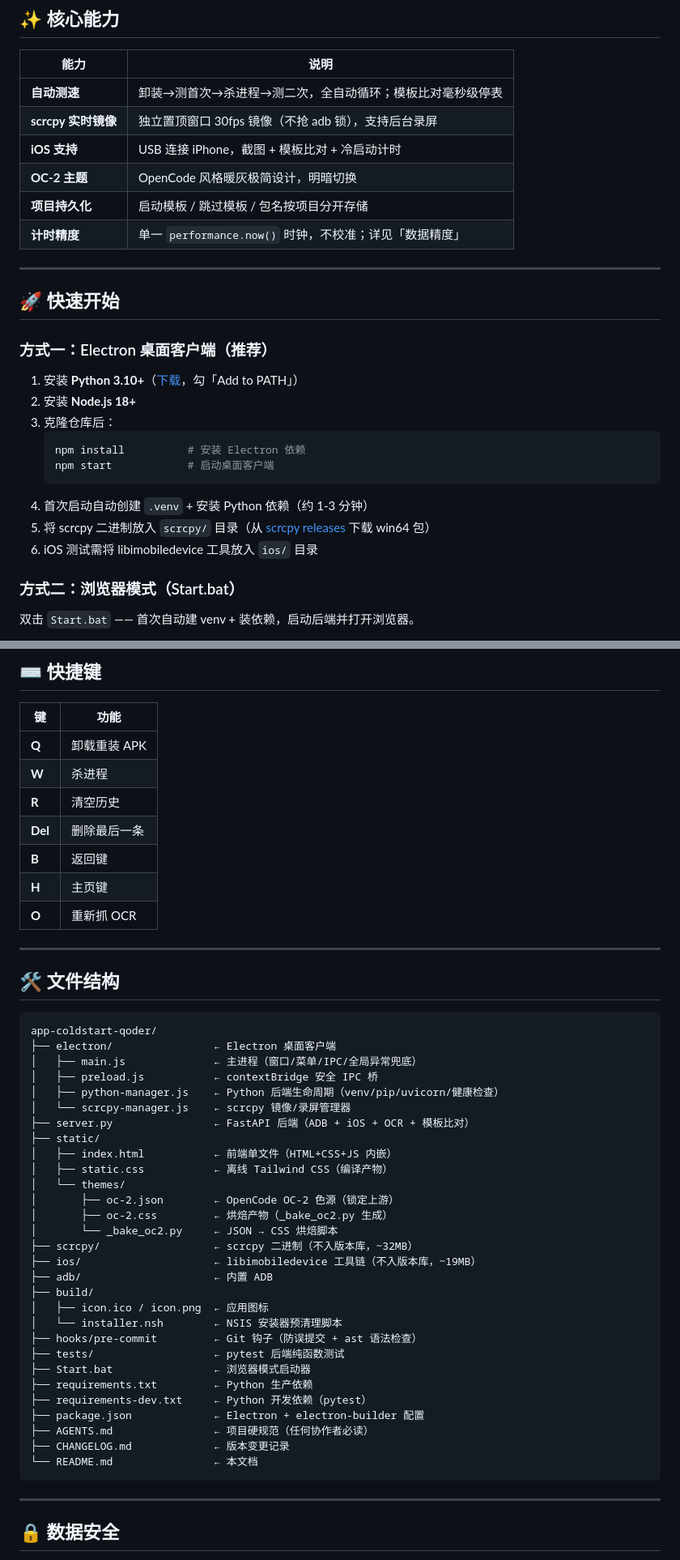
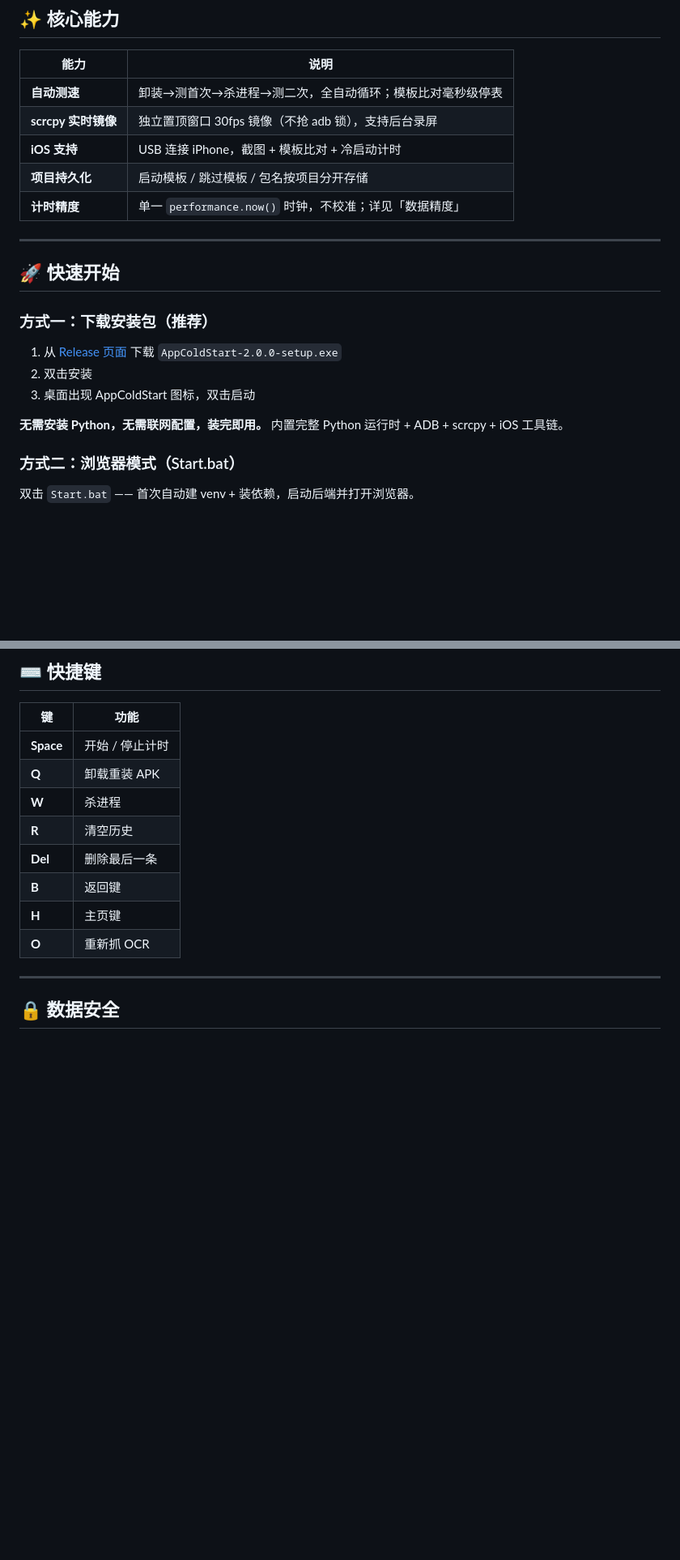
Before and after one commit to tianhaishun/app-coldstart, a Markdown page: README.md, 2 parts joined by grey strips. Shown at 81% size. GitHub-like rendering; blank space fills up the shorter version.

Commit message:
docs: update readme

````diff
--- a/README.md
+++ b/README.md
@@ -11,7 +13,6 @@
 | **自动测速** | 卸装→测首次→杀进程→测二次，全自动循环；模板比对毫秒级停表 |
 | **scrcpy 实时镜像** | 独立置顶窗口 30fps 镜像（不抢 adb 锁），支持后台录屏 |
 | **iOS 支持** | USB 连接 iPhone，截图 + 模板比对 + 冷启动计时 |
-| **OC-2 主题** | OpenCode 风格暖灰极简设计，明暗切换 |
 | **项目持久化** | 启动模板 / 跳过模板 / 包名按项目分开存储 |
 | **计时精度** | 单一 `performance.now()` 时钟，不校准；详见「数据精度」 |
 
@@ -19,18 +20,13 @@
 
 ## 🚀 快速开始
 
-### 方式一：Electron 桌面客户端（推荐）
+### 方式一：下载安装包（推荐）
 
-1. 安装 **Python 3.10+**（[下载](https://www.python.org/downloads/)，勾「Add to PATH」）
-2. 安装 **Node.js 18+**
-3. 克隆仓库后：
-   ```bash
-   npm install          # 安装 Electron 依赖
-   npm start            # 启动桌面客户端
-   ```
-4. 首次启动自动创建 `.venv` + 安装 Python 依赖（约 1-3 分钟）
-5. 将 scrcpy 二进制放入 `scrcpy/` 目录（从 [scrcpy releases](https://github.com/Genymobile/scrcpy/releases) 下载 win64 包）
-6. iOS 测试需将 libimobiledevice 工具放入 `ios/` 目录
+1. 从 [Release 页面](https://git.7k7k.com/tianhaishun/app-coldstart/-/releases) 下载 `AppColdStart-2.0.0-setup.exe`
+2. 双击安装
+3. 桌面出现 AppColdStart 图标，双击启动
+
+**无需安装 Python，无需联网配置，装完即用。** 内置完整 Python 运行时 + ADB + scrcpy + iOS 工具链。
 
 ### 方式二：浏览器模式（Start.bat）
 
@@ -106,6 +102,7 @@ iOS 冷启动测试依赖 [pymobiledevice3](https://github.com/doronz88/pymobile
 
 | 键 | 功能 |
 |---|---|
+| **Space** | 开始 / 停止计时 |
 | **Q** | 卸载重装 APK |
 | **W** | 杀进程 |
 | **R** | 清空历史 |
@@ -113,42 +110,6 @@ iOS 冷启动测试依赖 [pymobiledevice3](https://github.com/doronz88/pymobile
 | **B** | 返回键 |
 | **H** | 主页键 |
 | **O** | 重新抓 OCR |
-
----
-
-## 🛠️ 文件结构
-
-```
-app-coldstart-qoder/
-├── electron/                ← Electron 桌面客户端
-│   ├── main.js              ← 主进程（窗口/菜单/IPC/全局异常兜底）
-│   ├── preload.js           ← contextBridge 安全 IPC 桥
-│   ├── python-manager.js    ← Python 后端生命周期（venv/pip/uvicorn/健康检查）
-│   └── scrcpy-manager.js    ← scrcpy 镜像/录屏管理器
-├── server.py                ← FastAPI 后端（ADB + iOS + OCR + 模板比对）
-├── static/
-│   ├── index.html           ← 前端单文件（HTML+CSS+JS 内嵌）
-│   ├── static.css           ← 离线 Tailwind CSS（编译产物）
-│   └── themes/
-│       ├── oc-2.json        ← OpenCode OC-2 色源（锁定上游）
-│       ├── oc-2.css         ← 烘焙产物（_bake_oc2.py 生成）
-│       └── _bake_oc2.py     ← JSON → CSS 烘焙脚本
-├── scrcpy/                  ← scrcpy 二进制（不入版本库，~32MB）
-├── ios/                     ← libimobiledevice 工具链（不入版本库，~19MB）
-├── adb/                     ← 内置 ADB
-├── build/
-│   ├── icon.ico / icon.png  ← 应用图标
-│   └── installer.nsh        ← NSIS 安装器预清理脚本
-├── hooks/pre-commit         ← Git 钩子（防误提交 + ast 语法检查）
-├── tests/                   ← pytest 后端纯函数测试
-├── Start.bat                ← 浏览器模式启动器
-├── requirements.txt         ← Python 生产依赖
-├── requirements-dev.txt     ← Python 开发依赖（pytest）
-├── package.json             ← Electron + electron-builder 配置
-├── AGENTS.md                ← 项目硬规范（任何协作者必读）
-├── CHANGELOG.md             ← 版本变更记录
-└── README.md                ← 本文档
-```
 
 ---
 
````
Also changed, not shown: other parts of README.md (+31 -10 lines).
